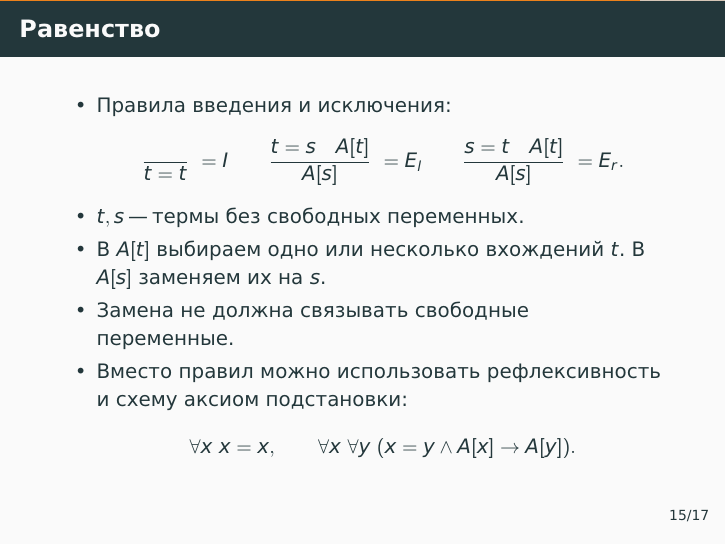
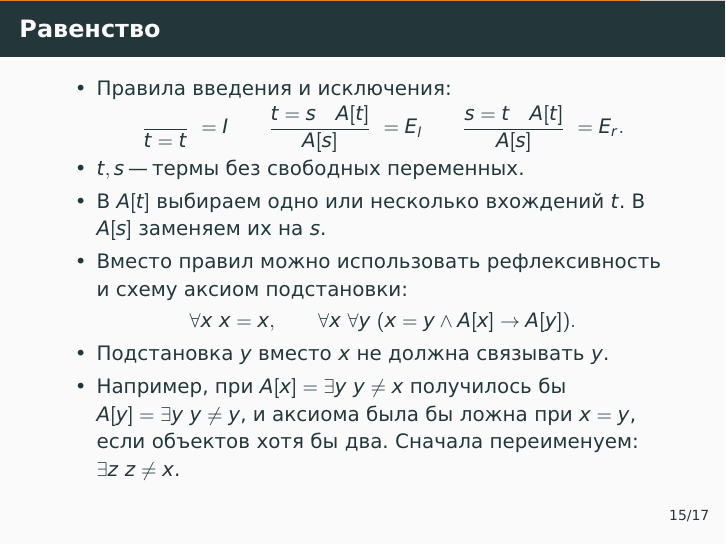
Before and after one commit to alexeyr/miet-logic-course, LaTeX slides (семинар5_натуральная_дедукция_для_логики_предикатов.tex): page 59 of 67 before the commit and page 60 of 68 after it. The pictures show the PDF file семинар5_натуральная_дедукция_для_логики_предикатов.pdf that the author committed with the source.

Commit message:
Перенесено условие о связывании переменных к схеме аксиом подстановки в семинаре 5
Добавлен пример ложной аксиомы при захвате переменной.

Co-Authored-By: Claude Opus 5.5 <noreply@anthropic.com>

```diff
--- a/семинар5_натуральная_дедукция_для_логики_предикатов.tex
+++ b/семинар5_натуральная_дедукция_для_логики_предикатов.tex
@@ -410,6 +410,10 @@
 
 \begin{frame}
     \frametitle{Равенство}
+    \setlength{\abovedisplayskip}{2pt}
+    \setlength{\belowdisplayskip}{2pt}
+    \setlength{\abovedisplayshortskip}{0pt}
+    \setlength{\belowdisplayshortskip}{2pt}
     \begin{itemize}
         \item Правила введения и исключения:
         \[
@@ -420,13 +424,14 @@
             \frac{s=t\quad A[t]}{A[s]}\ =E_r.
         \]
         \item $t,s$ "--- термы без свободных переменных. \pause
-        \item В $A[t]$ выбираем одно или несколько вхождений $t$. В $A[s]$ заменяем их на $s$.
-        \item Замена не должна связывать свободные переменные. \pause
+        \item В $A[t]$ выбираем одно или несколько вхождений $t$. В $A[s]$ заменяем их на $s$. \pause
         \item Вместо правил можно использовать рефлексивность и схему аксиом подстановки:
         \[
             \forall x~x=x,\qquad
             \forall x~\forall y~(x=y\land A[x]\to A[y]).
         \]
+        \item Подстановка $y$ вместо $x$ не должна связывать $y$. \pause
+        \item Например, при $A[x]=\exists y~y\ne x$ получилось бы $A[y]=\exists y~y\ne y$, и аксиома была бы ложна при $x=y$, если объектов хотя бы два. Сначала переименуем: $\exists z~z\ne x$.
     \end{itemize}
 \end{frame}
 
```
Also changed, not shown: семинар5_натуральная_дедукция_для_логики_предикатов.pdf.
